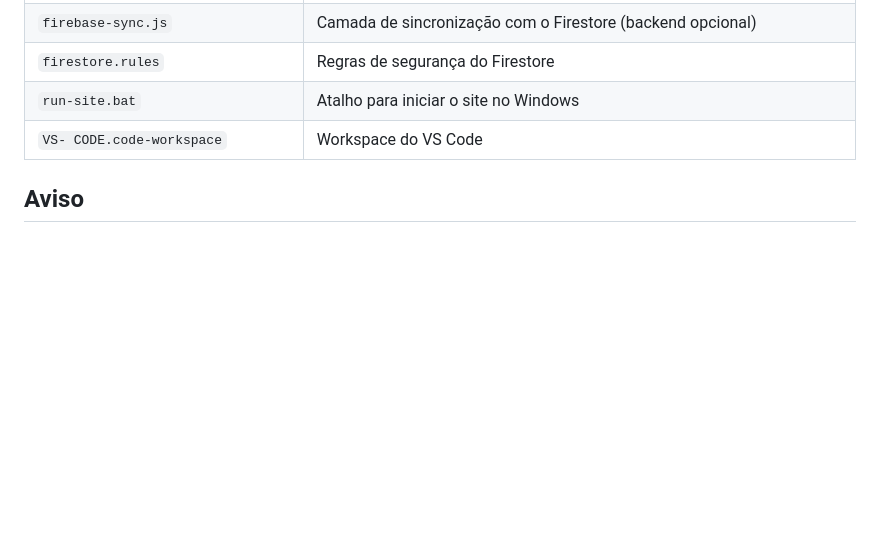
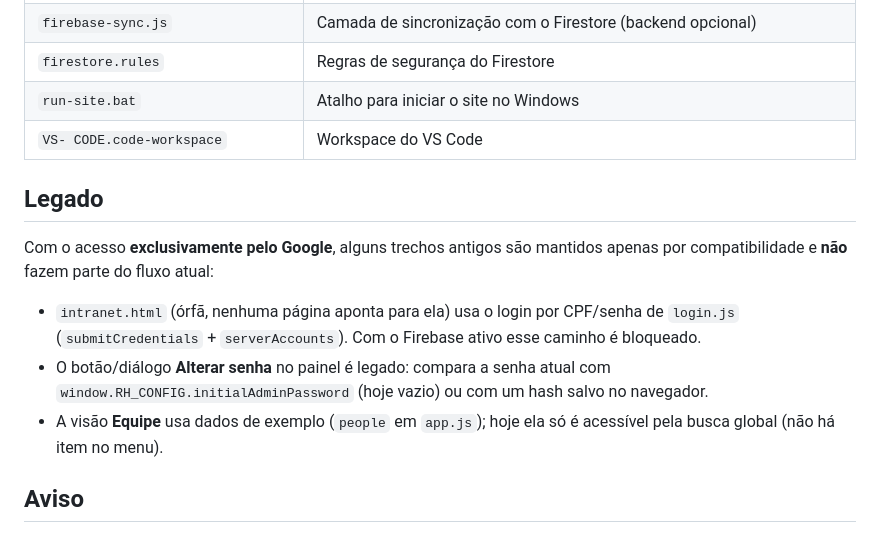
Before and after one commit to Siluar/rhr6, a Markdown page: README.md, the part around the change. GitHub-like rendering; blank space fills up the shorter version.

Commit message:
README: documenta trechos de legado (intranet, alterar senha, dados de exemplo)

```diff
--- a/README.md
+++ b/README.md
@@ -177,6 +177,20 @@ O site pode ser publicado diretamente do repositório via **GitHub Pages**
 | `run-site.bat` | Atalho para iniciar o site no Windows |
 | `VS- CODE.code-workspace` | Workspace do VS Code |
 
+## Legado
+
+Com o acesso **exclusivamente pelo Google**, alguns trechos antigos são mantidos
+apenas por compatibilidade e **não** fazem parte do fluxo atual:
+
+- `intranet.html` (órfã, nenhuma página aponta para ela) usa o login por
+  CPF/senha de `login.js` (`submitCredentials` + `serverAccounts`). Com o
+  Firebase ativo esse caminho é bloqueado.
+- O botão/diálogo **Alterar senha** no painel é legado: compara a senha atual com
+  `window.RH_CONFIG.initialAdminPassword` (hoje vazio) ou com um hash salvo no
+  navegador.
+- A visão **Equipe** usa dados de exemplo (`people` em `app.js`); hoje ela só é
+  acessível pela busca global (não há item no menu).
+
 ## Aviso
 
 Projeto de uso interno/institucional. A autenticação é **local e de
```
